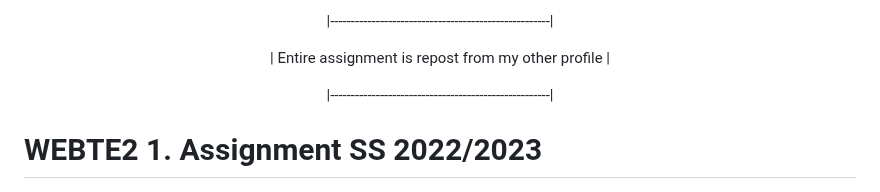
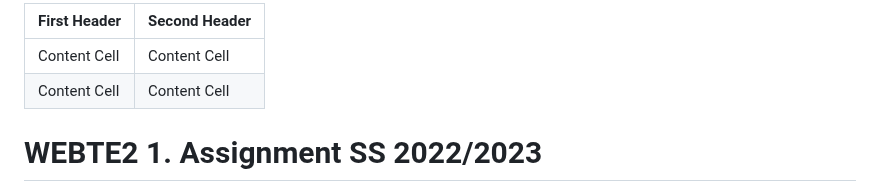
Before and after one commit to RadovanKrizanovsky/webte2-zadanie1, a Markdown page: README.md, the part around the change. GitHub-like rendering.

```diff
--- a/README.md
+++ b/README.md
@@ -1,12 +1,8 @@
-<p align="center">
-|-----------------------------------------------------|
-</p>
-<p align="center">
-| Entire assignment is repost from my other profile |
-</p>
-<p align="center">
-|-----------------------------------------------------|
-</p>
+
+| First Header  | Second Header |
+| ------------- | ------------- |
+| Content Cell  | Content Cell  |
+| Content Cell  | Content Cell  |
 
 # WEBTE2 1. Assignment SS 2022/2023
 
```
